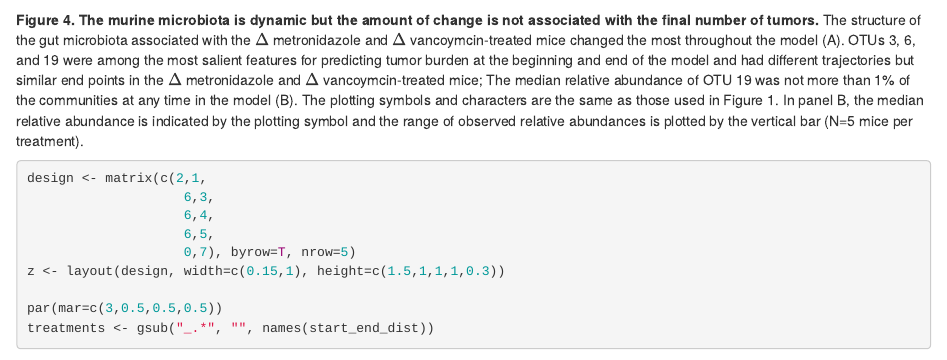
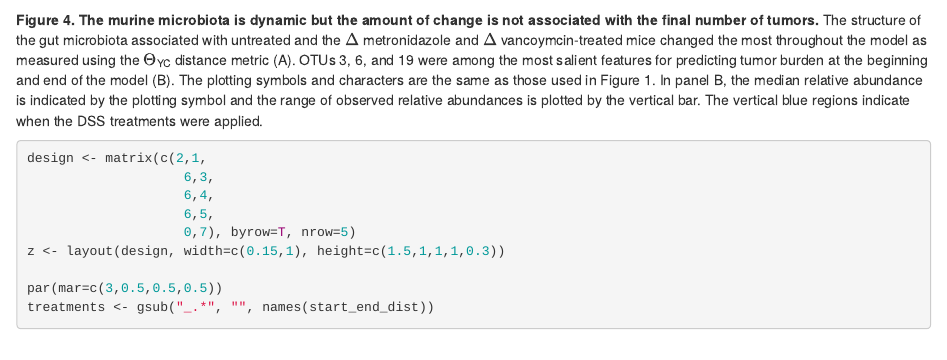
Before and after one commit to SchlossLab/Zackular_AbAOMDSS_mSphere_2015, an R Markdown document (Zackular_AbAOMDSS_GutMicrobes_2015.Rmd): the page in a window 1100 px wide, from 11890 px down. Rendered offline with R 4.5, knitr and Pandoc, with nearby package versions; some code elsewhere in the file could not run offline.

Commit message:
Edit Fig. 4 caption to include NoAbx control and OTU19

````diff
--- a/Zackular_AbAOMDSS_GutMicrobes_2015.Rmd
+++ b/Zackular_AbAOMDSS_GutMicrobes_2015.Rmd
@@ -739,16 +739,14 @@ plot_baseline_features(tumor_counts_baseline, rf_baseline_forest,
 
 **Figure 4. The murine microbiota is dynamic but the amount of change is
 not associated with the final number of tumors.** The structure of the gut
-microbiota associated with the $\Delta$ metronidazole and $\Delta$
-vancoymcin-treated mice changed the most throughout the model (A). OTUs 3, 6,
-and 19 were among the most salient features for predicting tumor burden at the
-beginning and end of the model and had different trajectories but similar end
-points in the $\Delta$ metronidazole and $\Delta$ vancoymcin-treated mice; The
-median relative abundance of OTU 19 was not more than 1% of the communities at
-any time in the model (B). The plotting symbols and characters are the same as
-those used in Figure 1. In panel B, the median relative abundance is indicated
-by the plotting symbol and the range of observed relative abundances is plotted
-by the vertical bar (N=5 mice per treatment).
+microbiota associated with untreated and the $\Delta$ metronidazole and $\Delta$
+vancoymcin-treated mice changed the most throughout the model as measured using
+the $\Theta$<sub>YC</sub> distance metric (A). OTUs 3, 6, and 19 were among the
+most salient features for predicting tumor burden at the beginning and end of
+the model (B). The plotting symbols and characters are the same as those used in
+Figure 1. In panel B, the median relative abundance is indicated by the plotting
+symbol and the range of observed relative abundances is plotted by the vertical
+bar. The vertical blue regions indicate when the DSS treatments were applied.
 
 ```{r figure4, fig.width=3.75, fig.height=7}
 design <- matrix(c(2,1,
````
